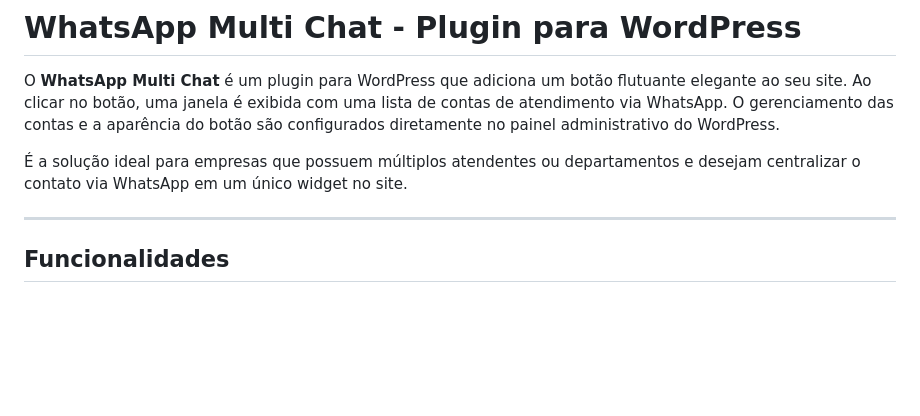
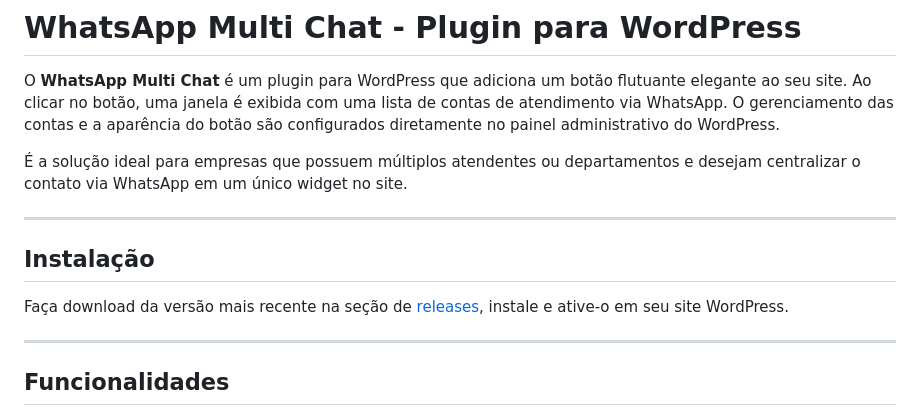
Before and after one commit to estevan-ulian/wp-whatsapp-multi-chat, a Markdown page: README.md, the part around the change. Drawn GitHub-style; blank space fills up the shorter version.

Commit message:
docs: update installation instructions

```diff
--- a/README.md
+++ b/README.md
@@ -3,6 +3,10 @@
 O **WhatsApp Multi Chat** é um plugin para WordPress que adiciona um botão flutuante elegante ao seu site. Ao clicar no botão, uma janela é exibida com uma lista de contas de atendimento via WhatsApp. O gerenciamento das contas e a aparência do botão são configurados diretamente no painel administrativo do WordPress.
 
 É a solução ideal para empresas que possuem múltiplos atendentes ou departamentos e desejam centralizar o contato via WhatsApp em um único widget no site.
+
+---
+## Instalação
+Faça download da versão mais recente na seção de [releases](https://github.com/estevan-ulian/wp-whatsapp-multi-chat/releases), instale e ative-o em seu site WordPress.
 
 ---
 
```
